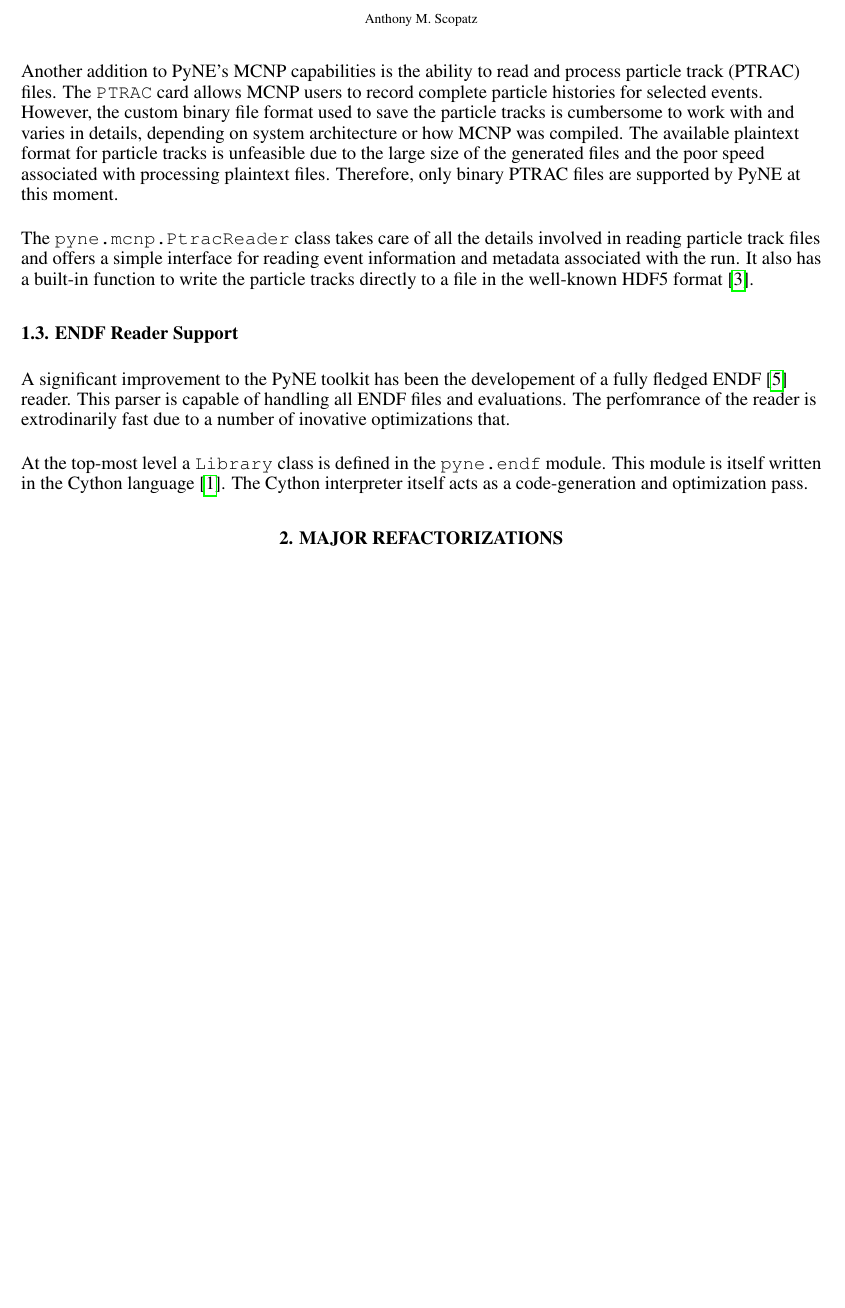
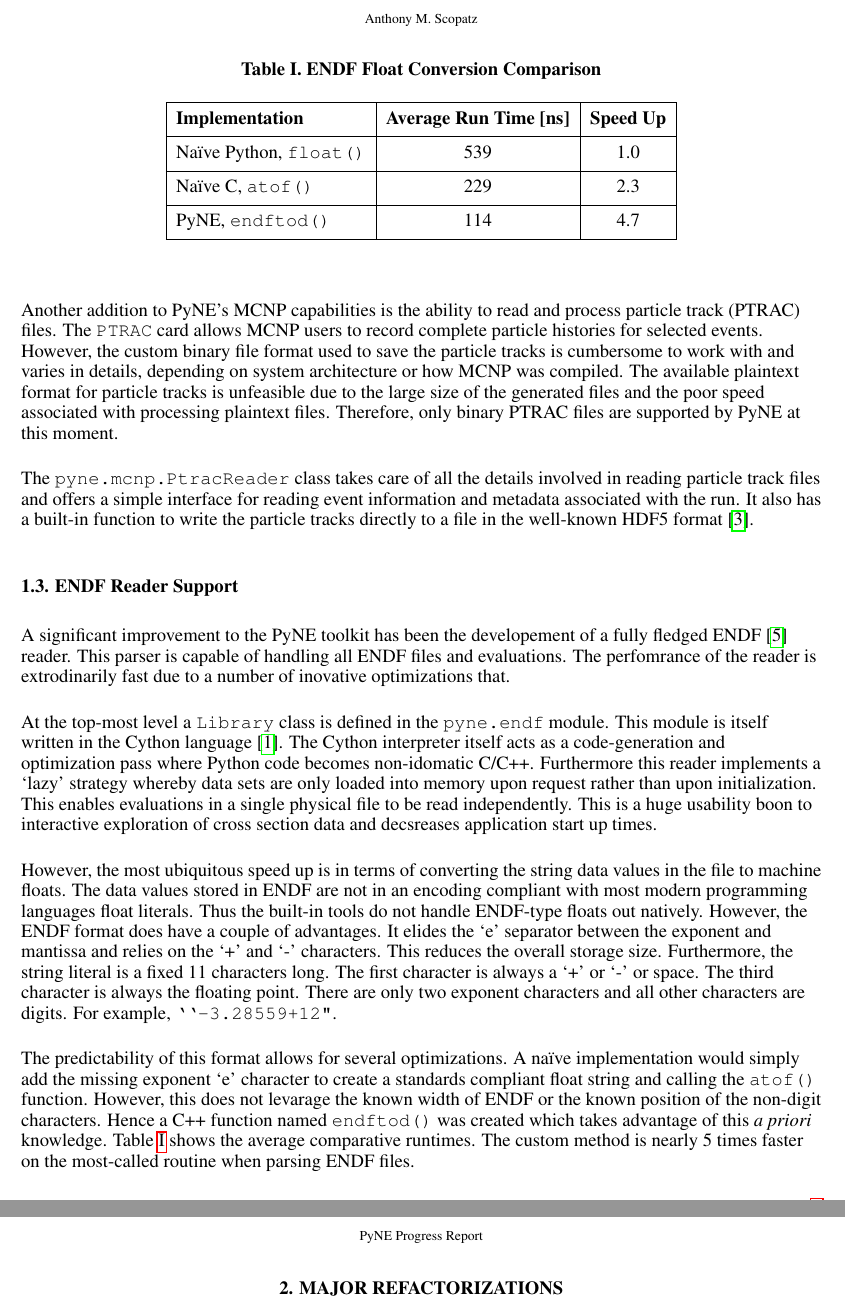
Before and after one commit to jbae11/ans-winter-2013, a LaTeX document (pyne_ans2013w.tex): part of page 2 of 2 before the commit and two parts of pages 2 and 3 of 3 after it, the two joined at a grey line, cut so that both start at the same text, the shorter picture padded with empty space. Compiled offline with pdfLaTeX; a missing bibliography style is replaced by a similar one.

Commit message:
updated ENDF reader

```diff
--- a/pyne_ans2013w.tex
+++ b/pyne_ans2013w.tex
@@ -164,11 +164,53 @@ extrodinarily fast due to a number of inovative optimizations that.
 
 At the top-most level a \texttt{Library} class is defined in the \texttt{pyne.endf}
 module.  This module is itself written in the Cython language \cite{behnel2010cython}.
-The Cython interpreter itself acts as a code-generation and optimization pass.
+The Cython interpreter itself acts as a code-generation and optimization pass where
+Python code becomes non-idomatic C/C++.  Furthermore this reader implements a
+`lazy' strategy whereby data sets are only loaded into memory upon request rather
+than upon initialization.  This enables evaluations in a single physical file to be
+read independently.  This is a huge usability boon to interactive exploration of
+cross section data and decsreases application start up times.
+
+However, the most ubiquitous speed up is in terms of converting the string
+data values in the file to machine floats.  The data values stored in ENDF
+are not in an encoding compliant with
+most modern programming languages float literals. Thus the built-in tools do not
+handle ENDF-type floats out natively.  However, the ENDF format does have a couple
+of advantages.  It elides the `e' separator between the exponent and mantissa and
+relies on the `+' and `-' characters.  This reduces the overall storage size.
+Furthermore, the string literal is a fixed 11 characters long. The first character
+is always a `+' or `-' or space.  The third character is always the floating point.
+There are only two exponent characters and all other characters are digits.
+For example, \texttt{``-3.28559+12"}.
+
+The predictability of this format allows for several optimizations.  A na\"{i}ve
+implementation would simply add the missing exponent `e' character to create
+a standards compliant float string and calling the \texttt{atof()} function.
+However, this does not levarage the known width of ENDF or the known position of
+the non-digit characters.  Hence a C++ function named \texttt{endftod()} was
+created which takes advantage of this \emph{a priori} knowledge.  Table \ref{endftod}
+shows the average comparative runtimes. The custom method is nearly
+5 times faster on the most-called routine when parsing ENDF files.
+
+\begin{table}
+\caption{ENDF Float Conversion Comparison}
+\label{endftod}
+\begin{center}
+\begin{tabular}[htbp]{|l|c|c|}
+\hline
+\textbf{Implementation} & \textbf{Average Run Time [ns]} & \textbf{Speed Up} \\
+\hline
+Na\"{i}ve Python, \texttt{float()} & 539 & 1.0 \\
+\hline
+Na\"{i}ve C, \texttt{atof()} & 229 & 2.3 \\
+\hline
+PyNE, \texttt{endftod()} & 114 & 4.7 \\
+\hline
+\end{tabular}
+\end{center}
+\end{table}
 
 \section{Major Refactorizations}
-
-
 
 \bibliographystyle{ans}
 \bibliography{refs}
```
Also changed, not shown: 1 other file.
